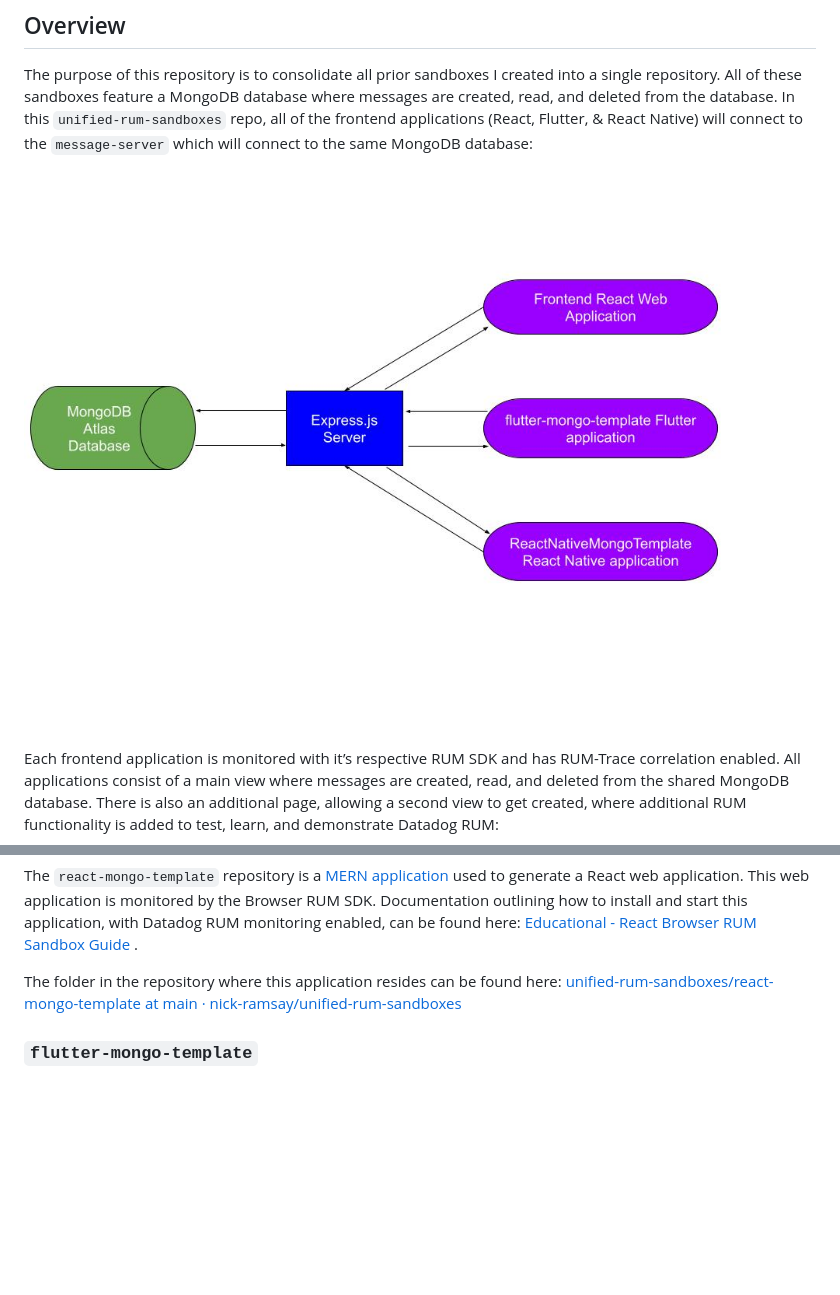
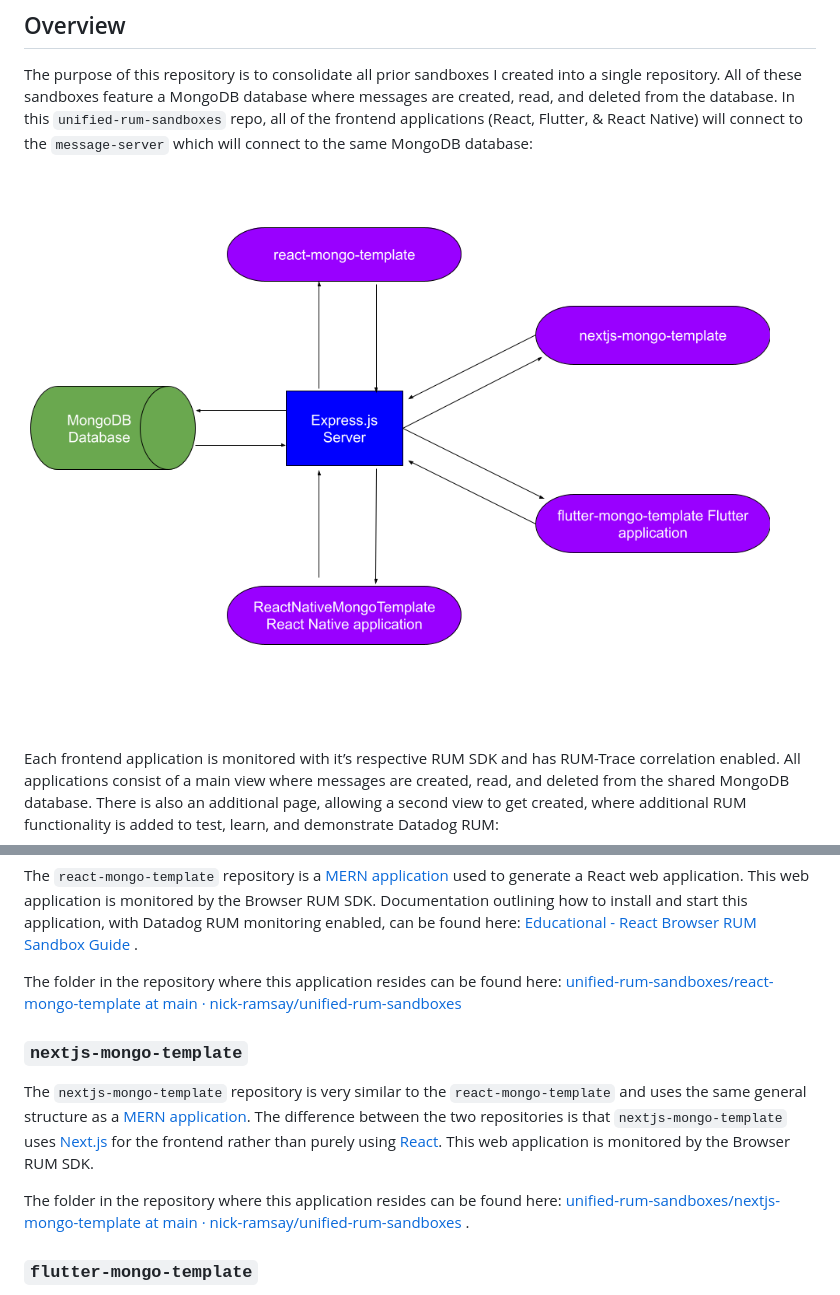
Before and after one commit to nick-ramsay/unified-rum-sandboxes, a Markdown page: README.md, 2 parts joined by grey strips. Drawn GitHub-style; pictures changed too: readme_images/Unified_Sandbox_Applications_Diagram.png (added); blank space fills up the shorter version.

Commit message:
Updated repo readme

```diff
--- a/README.md
+++ b/README.md
@@ -4,7 +4,7 @@
 
 The purpose of this repository is to consolidate all prior sandboxes I created into a single repository. All of these sandboxes feature a MongoDB database where messages are created, read, and deleted from the database. In this `unified-rum-sandboxes` repo, all of the frontend applications (React, Flutter, & React Native) will connect to the `message-server` which will connect to the same MongoDB database:
 
-![Unified Sandbox Applications Diagram Image](./readme_images/Unified_Sandbox_Applications_Diagram.jpg)
+![Unified Sandbox Applications Diagram Image](./readme_images/Unified_Sandbox_Applications_Diagram.png)
 
 Each frontend application is monitored with it’s respective RUM SDK and has RUM-Trace correlation enabled. All applications consist of a main view where messages are created, read, and deleted from the shared MongoDB database. There is also an additional page, allowing a second view to get created, where additional RUM functionality is added to test, learn, and demonstrate Datadog RUM:
 
@@ -26,6 +26,12 @@ The `react-mongo-template` repository is a [MERN application](https://www.mongod
 
 The folder in the repository where this application resides can be found here: [unified-rum-sandboxes/react-mongo-template at main · nick-ramsay/unified-rum-sandboxes](https://github.com/nick-ramsay/unified-rum-sandboxes/tree/main/react-mongo-template)
 
+### `nextjs-mongo-template`
+
+The `nextjs-mongo-template` repository is very similar to the `react-mongo-template` and uses the same general structure as a [MERN application](https://www.mongodb.com/resources/languages/mern-stack). The difference between the two repositories is that `nextjs-mongo-template` uses [Next.js](https://nextjs.org/learn?utm_source=next-site&utm_medium=homepage-cta&utm_campaign=home) for the frontend rather than purely using [React](https://react.dev/). This web application is monitored by the Browser RUM SDK.
+
+The folder in the repository where this application resides can be found here: [unified-rum-sandboxes/nextjs-mongo-template at main · nick-ramsay/unified-rum-sandboxes](https://github.com/nick-ramsay/unified-rum-sandboxes/tree/main/nextjs-mongo-template) .
+
 ### `flutter-mongo-template`
 
 The `flutter-mongo-template` repository is a Flutter application used to generate mobile applications on iOS and Android. This web application is monitored by the Flutter RUM SDK. Documentation outlining how to install and start this application, with Datadog RUM monitoring enabled, can be found here: [Educational - Flutter RUM Sandbox Guide](https://datadoghq.atlassian.net/wiki/spaces/TS/pages/4533028360).
```
